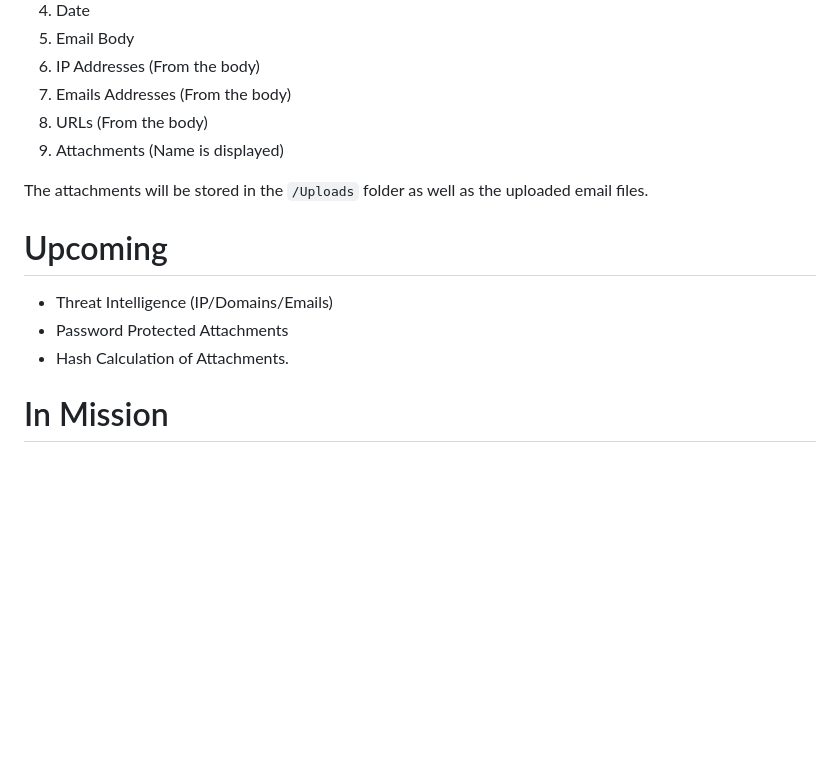
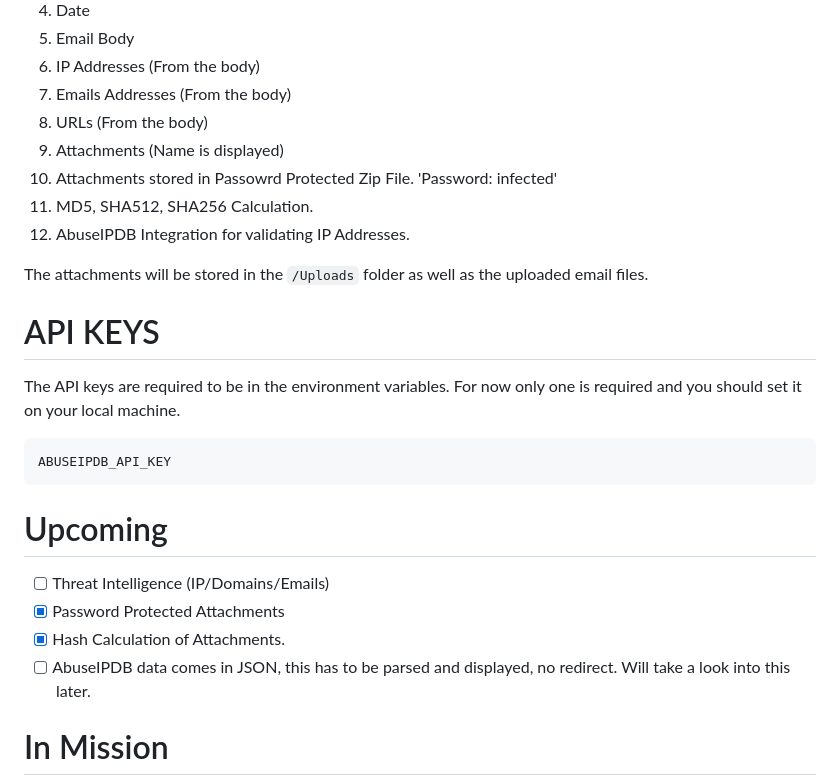
Before and after one commit to deFr0ggy/NightOwl-GUI, a Markdown page: README.md, the part around the change printed below. GitHub-like rendering; blank space fills up the shorter version.

````diff
--- a/README.md
+++ b/README.md
@@ -17,14 +17,26 @@ The usage is pretty simple, all you need is to supply a `.EML` or `.MSG` file. T
 7. Emails Addresses (From the body)
 8. URLs (From the body)
 9. Attachments (Name is displayed)
+10. Attachments stored in Passowrd Protected Zip File. 'Password: infected'
+11. MD5, SHA512, SHA256 Calculation.
+12. AbuseIPDB Integration for validating IP Addresses.
 
 The attachments will be stored in the `/Uploads` folder as well as the uploaded email files.
 
+# API KEYS
+
+The API keys are required to be in the environment variables. For now only one is required and you should set it on your local machine.
+
+```
+ABUSEIPDB_API_KEY
+```
+
 # Upcoming
 
-- Threat Intelligence (IP/Domains/Emails)
-- Password Protected Attachments
-- Hash Calculation of Attachments.
+- [ ] Threat Intelligence (IP/Domains/Emails)
+- [X] Password Protected Attachments
+- [X] Hash Calculation of Attachments.
+- [ ] AbuseIPDB data comes in JSON, this has to be parsed and displayed, no redirect. Will take a look into this later.
 
 # In Mission
 
````
Also changed, not shown: other parts of README.md (+9 -0 lines), Snaps/3.png (added).
